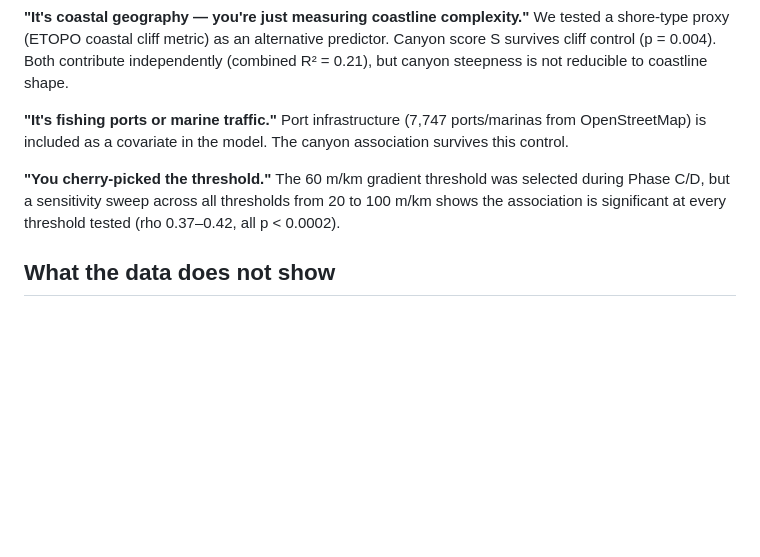
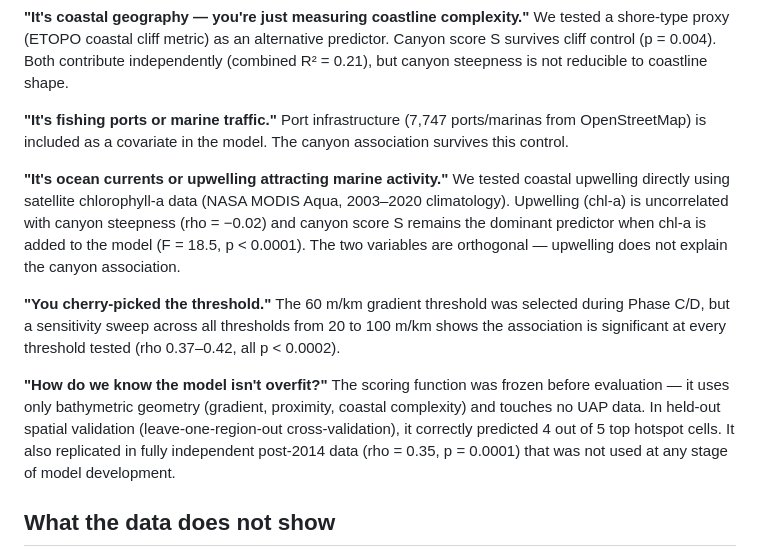
Before and after one commit to antoniwedzikowski-rgb/uap-canyon-analysis, a Markdown page: MEDIA_STATEMENT.md, the part around the change. Rendered like a GitHub page; blank space fills up the shorter version.

Commit message:
Add upwelling confound and spatial prediction to objections
Media statement and summary now address ocean current/upwelling
(MODIS chl-a orthogonal to S, F=18.5) and overfitting (4/5 hotspot
prediction, post-2014 replication on unseen data).

Co-Authored-By: Claude Opus 4.6 <noreply@anthropic.com>

```diff
--- a/MEDIA_STATEMENT.md
+++ b/MEDIA_STATEMENT.md
@@ -52,8 +52,14 @@ We tested a shore-type proxy (ETOPO coastal cliff metric) as an alternative pred
 **"It's fishing ports or marine traffic."**
 Port infrastructure (7,747 ports/marinas from OpenStreetMap) is included as a covariate in the model. The canyon association survives this control.
 
+**"It's ocean currents or upwelling attracting marine activity."**
+We tested coastal upwelling directly using satellite chlorophyll-a data (NASA MODIS Aqua, 2003–2020 climatology). Upwelling (chl-a) is uncorrelated with canyon steepness (rho = −0.02) and canyon score S remains the dominant predictor when chl-a is added to the model (F = 18.5, p < 0.0001). The two variables are orthogonal — upwelling does not explain the canyon association.
+
 **"You cherry-picked the threshold."**
 The 60 m/km gradient threshold was selected during Phase C/D, but a sensitivity sweep across all thresholds from 20 to 100 m/km shows the association is significant at every threshold tested (rho 0.37–0.42, all p < 0.0002).
+
+**"How do we know the model isn't overfit?"**
+The scoring function was frozen before evaluation — it uses only bathymetric geometry (gradient, proximity, coastal complexity) and touches no UAP data. In held-out spatial validation (leave-one-region-out cross-validation), it correctly predicted 4 out of 5 top hotspot cells. It also replicated in fully independent post-2014 data (rho = 0.35, p = 0.0001) that was not used at any stage of model development.
 
 ## What the data does not show
 
```
Also changed, not shown: SUMMARY.md (+2 -0 lines).
